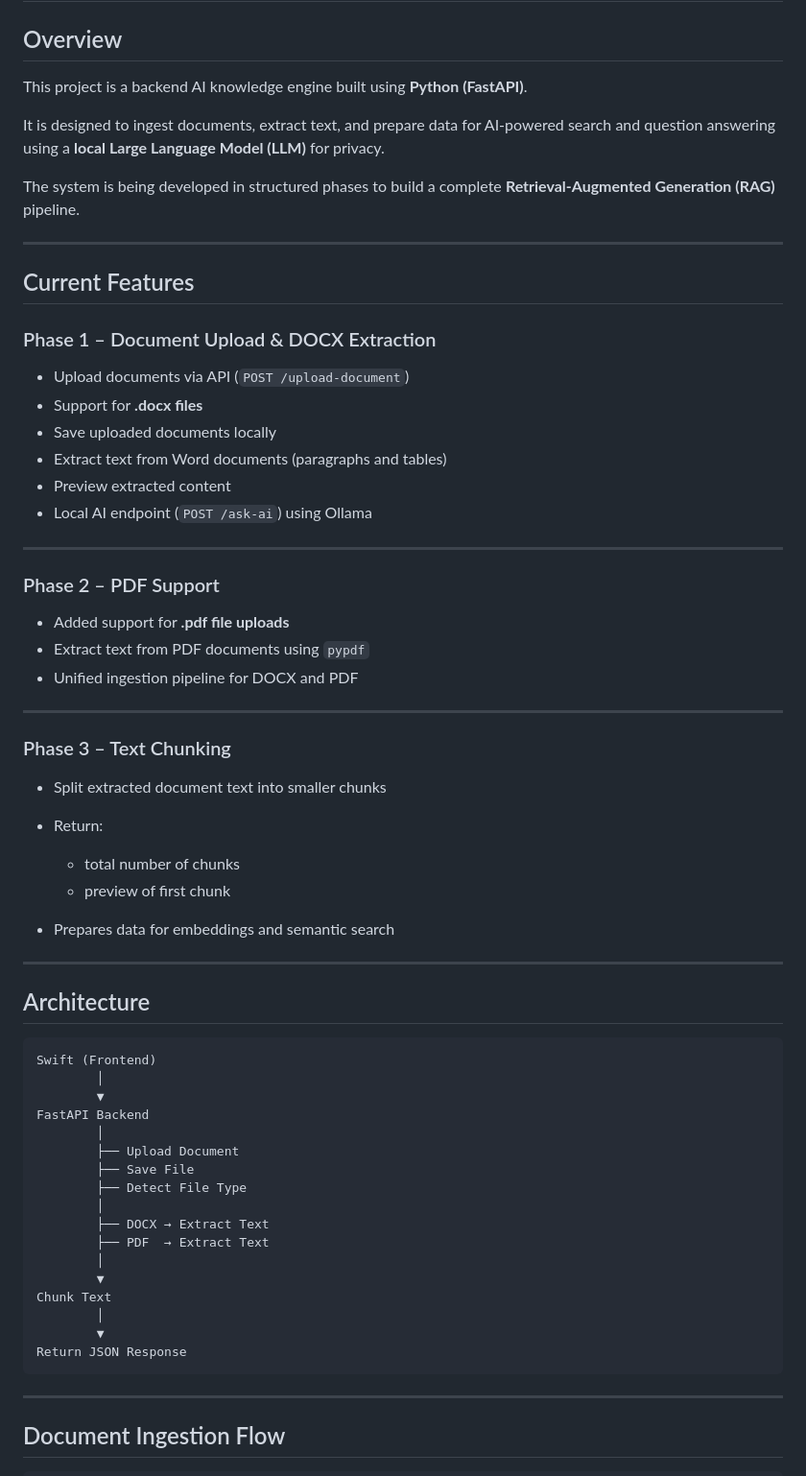
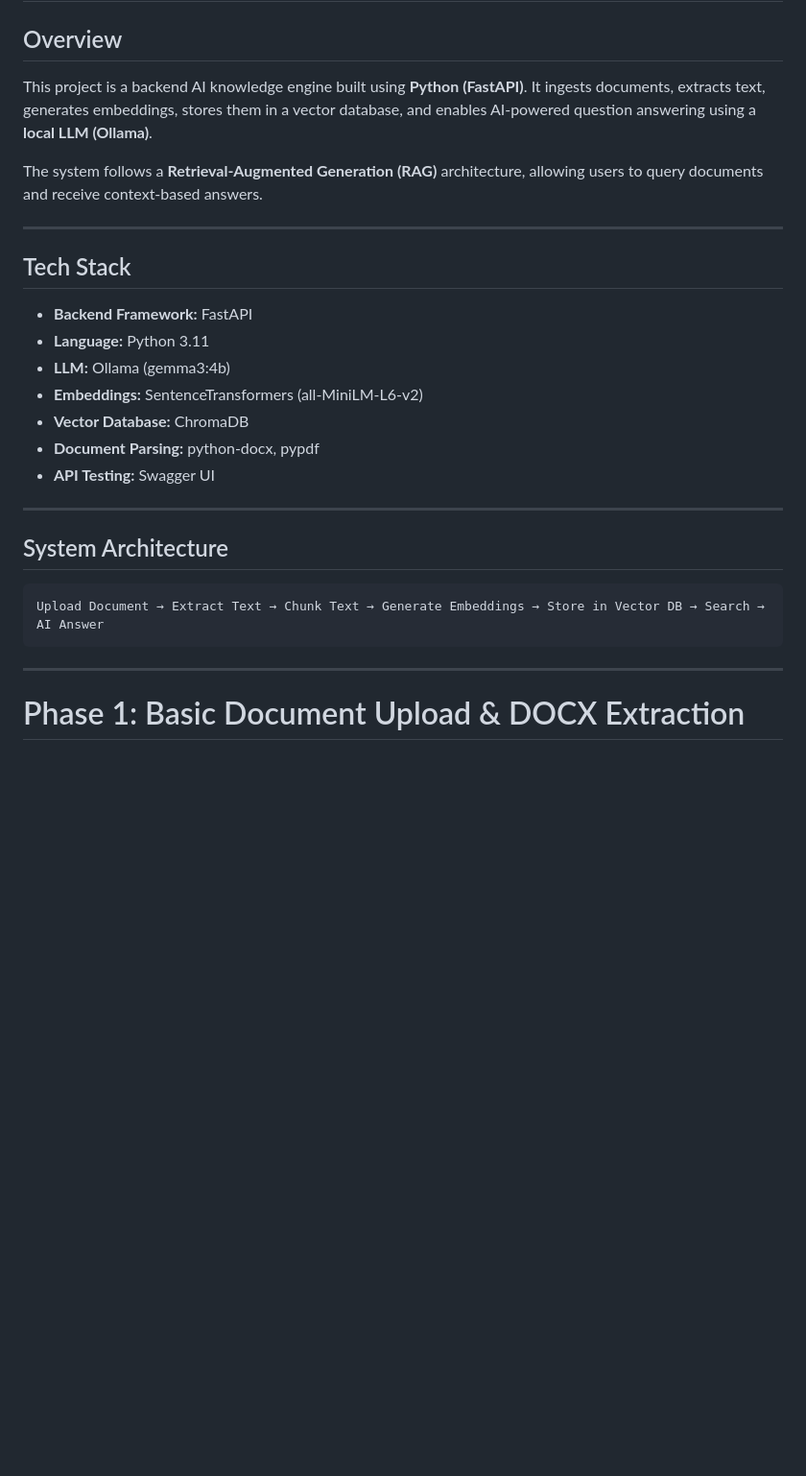
Before and after one commit to TriMergeTech/trimerge-iq, a Markdown page: README.md, the part around one of its changes. Shown at 96% size. Rendered like a GitHub page; blank space fills up the shorter version.

````diff
--- a/README.md
+++ b/README.md
@@ -3,68 +3,31 @@
 ## Overview
 
 This project is a backend AI knowledge engine built using **Python (FastAPI)**.
+It ingests documents, extracts text, generates embeddings, stores them in a vector database, and enables AI-powered question answering using a **local LLM (Ollama)**.
 
-It is designed to ingest documents, extract text, and prepare data for AI-powered search and question answering using a **local Large Language Model (LLM)** for privacy.
-
-The system is being developed in structured phases to build a complete **Retrieval-Augmented Generation (RAG)** pipeline.
+The system follows a **Retrieval-Augmented Generation (RAG)** architecture, allowing users to query documents and receive context-based answers.
 
 ---
 
-## Current Features
+## Tech Stack
 
-### Phase 1 – Document Upload & DOCX Extraction
-
-* Upload documents via API (`POST /upload-document`)
-* Support for **.docx files**
-* Save uploaded documents locally
-* Extract text from Word documents (paragraphs and tables)
-* Preview extracted content
-* Local AI endpoint (`POST /ask-ai`) using Ollama
+* **Backend Framework:** FastAPI
+* **Language:** Python 3.11
+* **LLM:** Ollama (gemma3:4b)
+* **Embeddings:** SentenceTransformers (all-MiniLM-L6-v2)
+* **Vector Database:** ChromaDB
+* **Document Parsing:** python-docx, pypdf
+* **API Testing:** Swagger UI
 
 ---
 
-### Phase 2 – PDF Support
-
-* Added support for **.pdf file uploads**
-* Extract text from PDF documents using `pypdf`
-* Unified ingestion pipeline for DOCX and PDF
-
----
-
-### Phase 3 – Text Chunking
-
-* Split extracted document text into smaller chunks
-* Return:
-
-  * total number of chunks
-  * preview of first chunk
-* Prepares data for embeddings and semantic search
-
----
-
-## Architecture
+## System Architecture
 
 ```
-Swift (Frontend)
-        │
-        ▼
-FastAPI Backend
-        │
-        ├── Upload Document
-        ├── Save File
-        ├── Detect File Type
-        │
-        ├── DOCX → Extract Text
-        ├── PDF  → Extract Text
-        │
-        ▼
-Chunk Text
-        │
-        ▼
-Return JSON Response
+Upload Document → Extract Text → Chunk Text → Generate Embeddings → Store in Vector DB → Search → AI Answer
 ```
 
 ---
 
-## Document Ingestion Flow
+# Phase 1: Basic Document Upload & DOCX Extraction
 
````
Also changed, not shown: other parts of README.md (+157 -107 lines).
